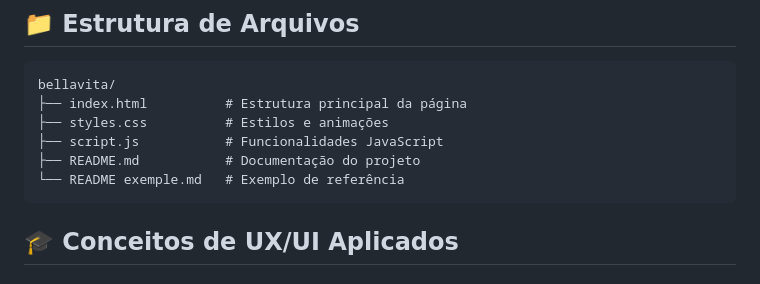
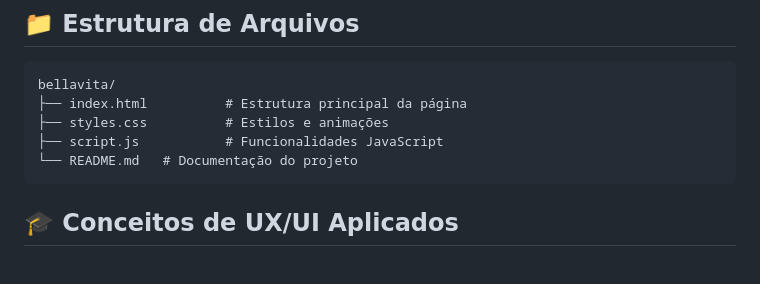
Before and after one commit to SamuelRodSabino01/bellavita, a Markdown page: README.md, the part around the change. Rendered like a GitHub page.

````diff
--- a/README.md
+++ b/README.md
@@ -130,8 +130,7 @@ bellavita/
 ├── index.html          # Estrutura principal da página
 ├── styles.css          # Estilos e animações
 ├── script.js           # Funcionalidades JavaScript
-├── README.md           # Documentação do projeto
-└── README exemple.md   # Exemplo de referência
+└── README.md   # Documentação do projeto
 ```
 
 ## 🎓 Conceitos de UX/UI Aplicados
````
